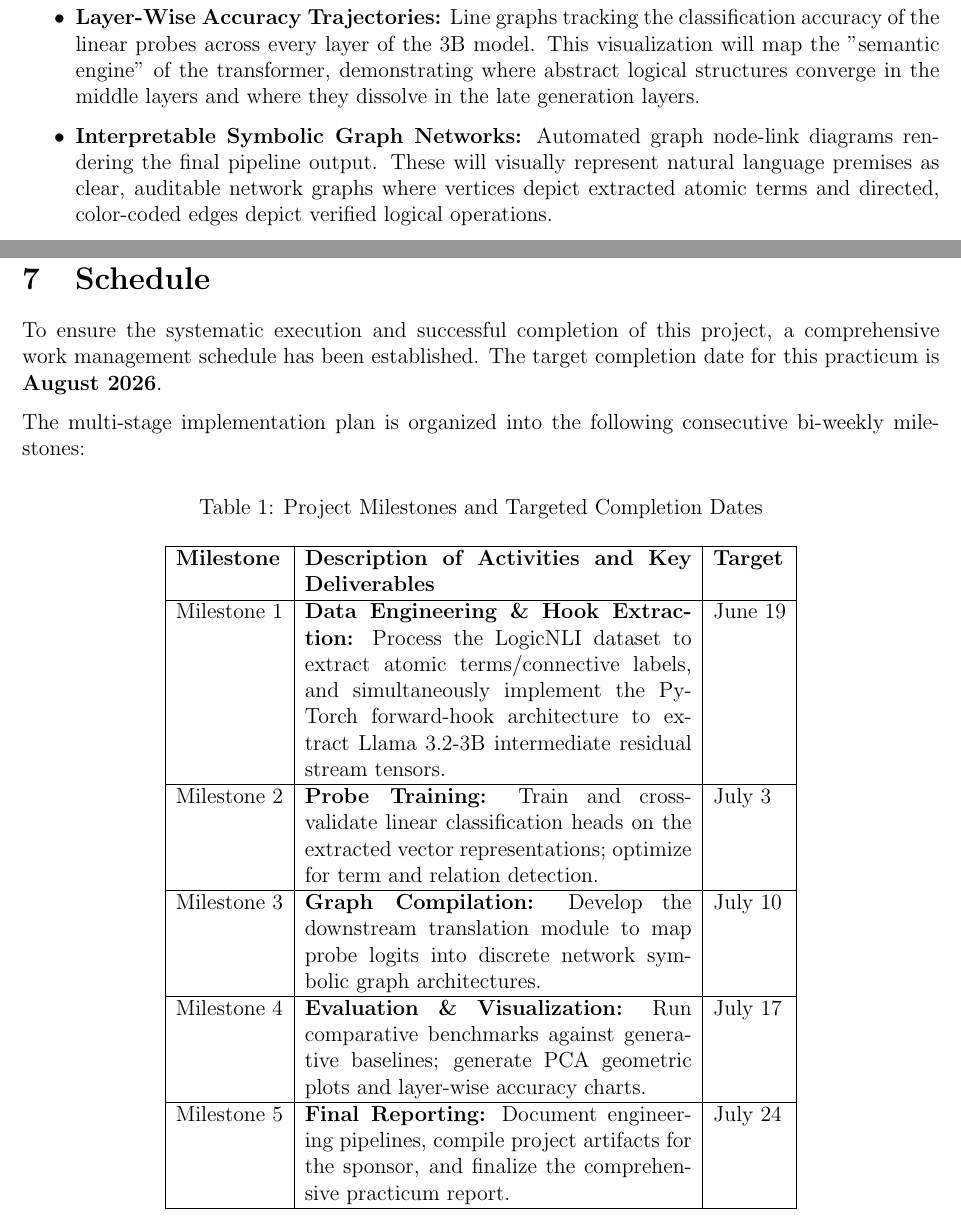
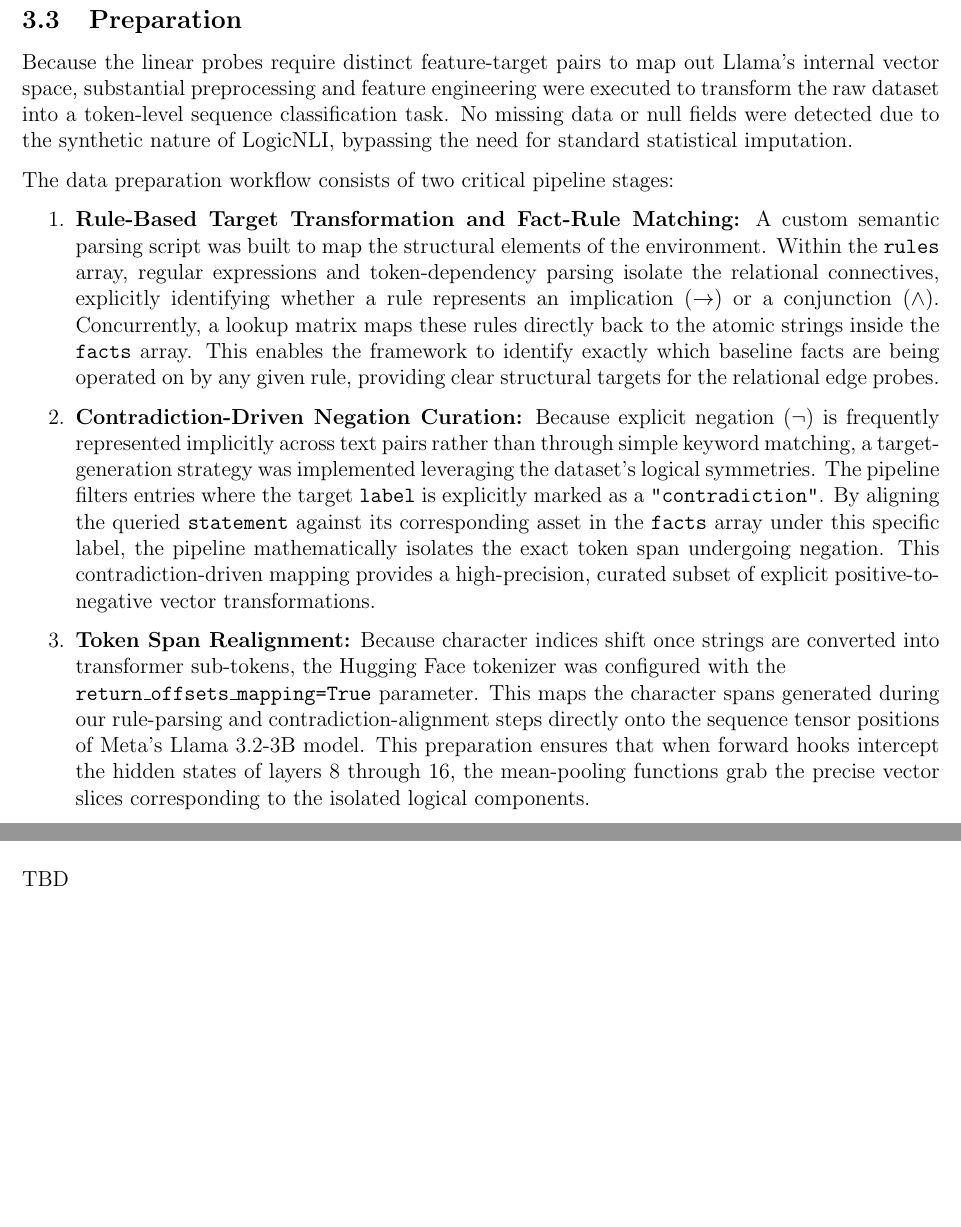
Before and after one commit to danny-v-nguyen/thesis, a LaTeX document (reports/progress-report/progress-report.tex): two parts of pages 9 and 10 of 11 before the commit and two parts of pages 6 and 8 of 10 after it, joined at a grey line, cut at the place of the change, the shorter picture padded with empty space. Compiled offline with pdfLaTeX.

Commit message:
Data write-up

```diff
--- a/reports/progress-report/progress-report.tex
+++ b/reports/progress-report/progress-report.tex
@@ -23,7 +23,7 @@
 \setlength{\textwidth}{7in}
 \addtolength{\voffset}{-20pt}
 \addtolength{\headsep}{25pt}
-\renewcommand\thefootnote{[\arabic{footnote}]} % Bracketed footnotes
+\renewcommand\thefootnote{[\roman{footnote}]} % Bracketed footnotes
 
                                         % Macro definitions for the header
 \newcommand{\myname}{Danny Nguyen}      % Name
@@ -129,6 +202,46 @@ The overarching goal of this practicum is to develop a robust, parameter-level e
 \subsection{Preparation}
 % Describe any methods you have done to prepare the data for analysis,
 % including missing data imputation, new feature creation, etc.
+Because the linear probes require distinct feature-target pairs to map out
+Llama's internal vector space, substantial preprocessing and feature
+engineering were executed to transform the raw dataset into a token-level
+sequence classification task. No missing data or null fields were detected due
+to the synthetic nature of LogicNLI, bypassing the need for standard
+statistical imputation.
+
+The data preparation workflow consists of two critical pipeline stages:
+\begin{enumerate}
+    \item \textbf{Rule-Based Target Transformation and Fact-Rule Matching:} A
+    custom semantic parsing script was built to map the structural elements of
+    the environment. Within the \texttt{rules} array, regular expressions and
+    token-dependency parsing isolate the relational connectives, explicitly
+    identifying whether a rule represents an implication ($\rightarrow$) or a
+    conjunction ($\land$). Concurrently, a lookup matrix maps these rules
+    directly back to the atomic strings inside the \texttt{facts} array. This
+    enables the framework to identify exactly which baseline facts are being
+    operated on by any given rule, providing clear structural targets for the
+    relational edge probes.
+    \item \textbf{Contradiction-Driven Negation Curation:} Because explicit
+    negation ($\neg$) is frequently represented implicitly across text pairs
+    rather than through simple keyword matching, a target-generation strategy
+    was implemented leveraging the dataset's logical symmetries. The pipeline
+    filters entries where the target \texttt{label} is explicitly marked as a
+    \texttt{"contradiction"}. By aligning the queried \texttt{statement}
+    against its corresponding asset in the \texttt{facts} array under this
+    specific label, the pipeline mathematically isolates the exact token span
+    undergoing negation. This contradiction-driven mapping provides a
+    high-precision, curated subset of explicit positive-to-negative vector
+    transformations.
+    \item \textbf{Token Span Realignment:} Because character indices shift once
+    strings are converted into transformer sub-tokens, the Hugging Face
+    tokenizer was configured with the \\\texttt{return\_offsets\_mapping=True}
+    parameter. This maps the character spans generated during our rule-parsing
+    and contradiction-alignment steps directly onto the sequence tensor
+    positions of Meta's Llama 3.2-3B model. This preparation ensures that when
+    forward hooks intercept the hidden states of layers 8 through 16, the
+    mean-pooling functions grab the precise vector slices corresponding to the
+    isolated logical components.
+\end{enumerate}
 
 \newpage
 \section{Methodology}
@@ -149,3 +262,4 @@ The overarching goal of this practicum is to develop a robust, parameter-level e
 % This section is optional for this progress report.  It corresponds to the
 % Evaluation phase of the data science method.
 
+TBD
@@ -173,31 +270,4 @@ To effectively communicate the empirical findings and prove the existence of int
-    \item \textbf{Layer-Wise Accuracy Trajectories:} Line graphs tracking the classification accuracy of the linear probes across every layer of the 3B model. This visualization will map the "semantic engine" of the transformer, demonstrating where abstract logical structures converge in the middle layers and where they dissolve in the late generation layers.
-    \item \textbf{Interpretable Symbolic Graph Networks:} Automated graph node-link diagrams rendering the final pipeline output. These will visually represent natural language premises as clear, auditable network graphs where vertices depict extracted atomic terms and directed, color-coded edges depict verified logical operations.
-\end{itemize}
-
-\newpage
-\section{Schedule}
-% A work management plan for completion of the practicum project.
-% a) Identify your project completion date.
-% b) Specify when the milestones will be completed to ensure project completion by your
-% target date
-To ensure the systematic execution and successful completion of this project, a comprehensive work management schedule has been established. The target completion date for this practicum is \textbf{August 2026}.
-
-The multi-stage implementation plan is organized into the following consecutive bi-weekly milestones:
-
-\begin{table}[h!]
-\centering
-\caption{Project Milestones and Targeted Completion Dates}
-\vspace{0.5cm}
-\begin{tabular}{|l|p{7.5cm}|l|}
-\hline
-\textbf{Milestone} & \textbf{Description of Activities and Key Deliverables} & \textbf{Target} \\ \hline
-Milestone 1 & \textbf{Data Engineering \& Hook Extraction:} Process the LogicNLI dataset to extract atomic terms/connective labels, and simultaneously implement the PyTorch forward-hook architecture to extract Llama 3.2-3B intermediate residual stream tensors. & June 19 \\ \hline
-Milestone 2 & \textbf{Probe Training:} Train and cross-validate linear classification heads on the extracted vector representations; optimize for term and relation detection. & July 3 \\ \hline
-Milestone 3 & \textbf{Graph Compilation:} Develop the downstream translation module to map probe logits into discrete network symbolic graph architectures. & July 10 \\ \hline
-Milestone 4 & \textbf{Evaluation \& Visualization:} Run comparative benchmarks against generative baselines; generate PCA geometric plots and layer-wise accuracy charts. & July 17 \\ \hline
-Milestone 5 & \textbf{Final Reporting:} Document engineering pipelines, compile project artifacts for the sponsor, and finalize the comprehensive practicum report. & July 24 \\ \hline
-\end{tabular}
-\end{table}
+TBD
 
 \cleardoublepage
 \bibliographystyle{plain}
```
Also changed, not shown: reports/progress-report/progress-report.tex (114 more changed lines).
